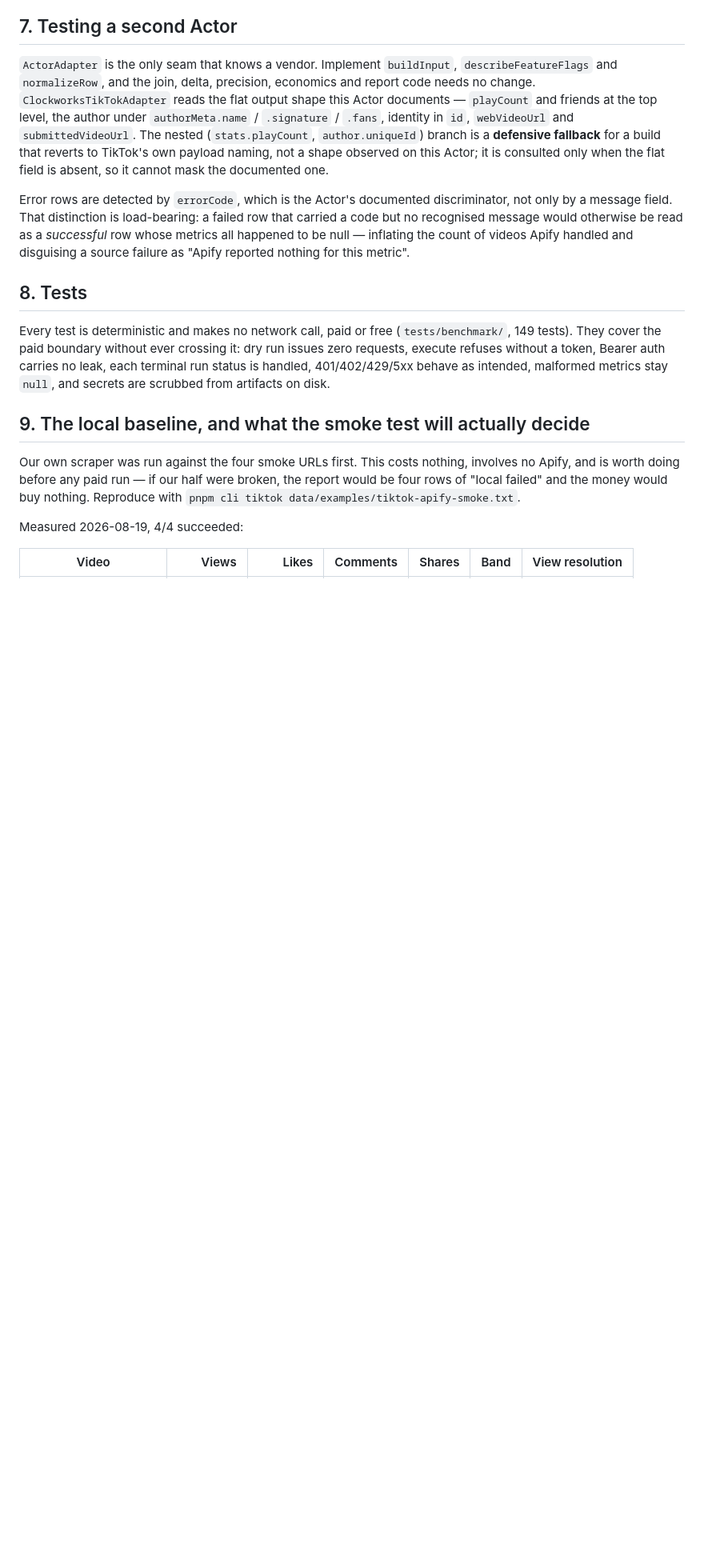
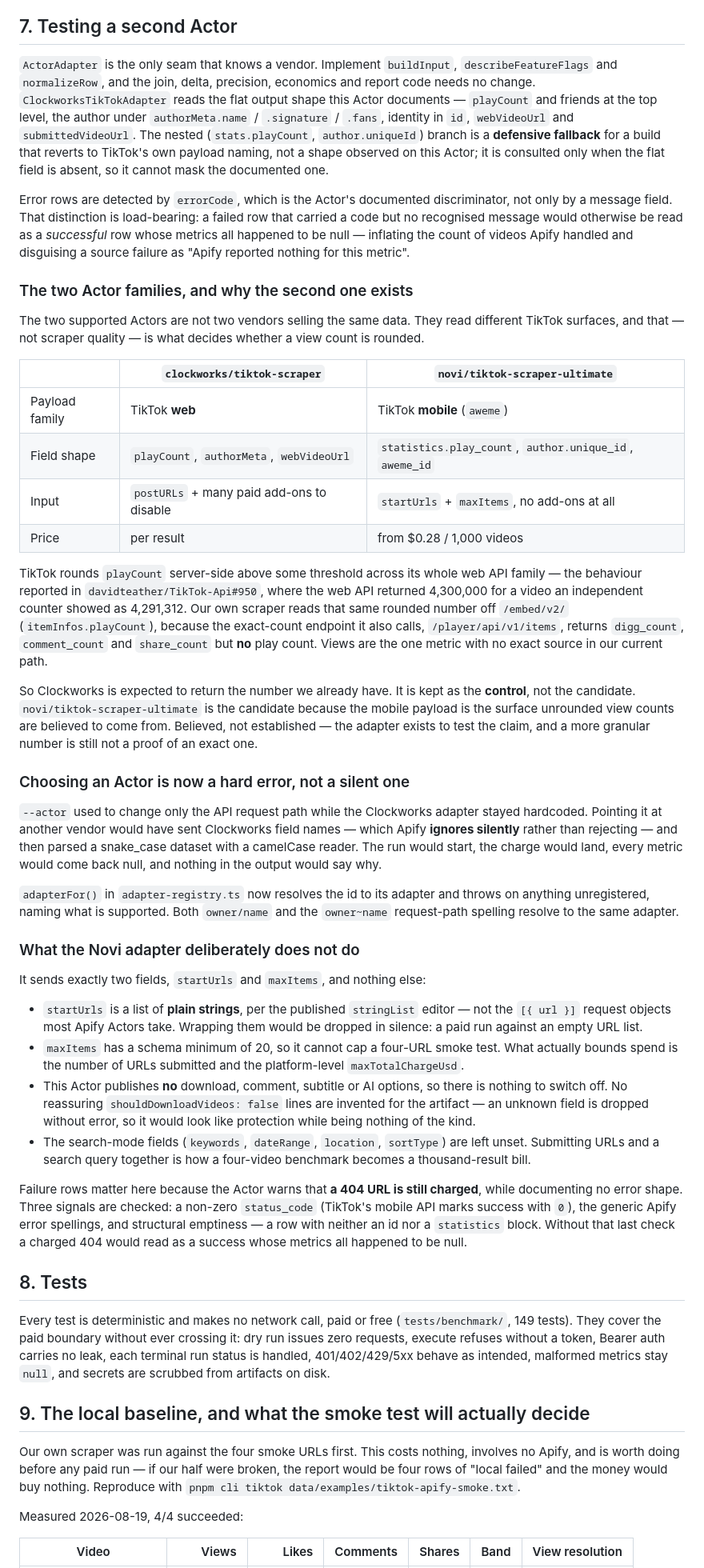
Before and after one commit to mjfelecio/metric-scraper, a Markdown page: docs/apify-tiktok-comparison.md, the part around one of its changes. Shown at 80% size. Drawn GitHub-style; blank space fills up the shorter version.

Commit message:
docs(benchmark): explain the two Actor families and the control/candidate split
Records why vendor choice is not what decides accuracy: Clockworks reads
TikTok's web payload and is expected to return the rounded number we
already have, so it is the control; novi reads the mobile aweme payload and
is the candidate. Documents the silent-adapter-mismatch trap that --actor
used to allow, and what the novi adapter deliberately does not send.

```diff
--- a/docs/apify-tiktok-comparison.md
+++ b/docs/apify-tiktok-comparison.md
@@ -245,6 +248,72 @@ as a _successful_ row whose metrics all happened to be null — inflating the
 count of videos Apify handled and disguising a source failure as "Apify reported
 nothing for this metric".
 
+### The two Actor families, and why the second one exists
+
+The two supported Actors are not two vendors selling the same data. They read
+different TikTok surfaces, and that — not scraper quality — is what decides
+whether a view count is rounded.
+
+|                | `clockworks/tiktok-scraper`               | `novi/tiktok-scraper-ultimate`                          |
+| -------------- | ----------------------------------------- | ------------------------------------------------------- |
+| Payload family | TikTok **web**                            | TikTok **mobile** (`aweme`)                             |
+| Field shape    | `playCount`, `authorMeta`, `webVideoUrl`  | `statistics.play_count`, `author.unique_id`, `aweme_id` |
+| Input          | `postURLs` + many paid add-ons to disable | `startUrls` + `maxItems`, no add-ons at all             |
+| Price          | per result                                | from $0.28 / 1,000 videos                               |
+
+TikTok rounds `playCount` server-side above some threshold across its whole web
+API family — the behaviour reported in `davidteather/TikTok-Api#950`, where the
+web API returned 4,300,000 for a video an independent counter showed as
+4,291,312. Our own scraper reads that same rounded number off `/embed/v2/`
+(`itemInfos.playCount`), because the exact-count endpoint it also calls,
+`/player/api/v1/items`, returns `digg_count`, `comment_count` and `share_count`
+but **no** play count. Views are the one metric with no exact source in our
+current path.
+
+So Clockworks is expected to return the number we already have. It is kept as
+the **control**, not the candidate. `novi/tiktok-scraper-ultimate` is the
+candidate because the mobile payload is the surface unrounded view counts are
+believed to come from. Believed, not established — the adapter exists to test
+the claim, and a more granular number is still not a proof of an exact one.
+
+### Choosing an Actor is now a hard error, not a silent one
+
+`--actor` used to change only the API request path while the Clockworks adapter
+stayed hardcoded. Pointing it at another vendor would have sent Clockworks field
+names — which Apify **ignores silently** rather than rejecting — and then parsed
+a snake_case dataset with a camelCase reader. The run would start, the charge
+would land, every metric would come back null, and nothing in the output would
+say why.
+
+`adapterFor()` in `adapter-registry.ts` now resolves the id to its adapter and
+throws on anything unregistered, naming what is supported. Both `owner/name` and
+the `owner~name` request-path spelling resolve to the same adapter.
+
+### What the Novi adapter deliberately does not do
+
+It sends exactly two fields, `startUrls` and `maxItems`, and nothing else:
+
+- `startUrls` is a list of **plain strings**, per the published `stringList`
+  editor — not the `[{ url }]` request objects most Apify Actors take. Wrapping
+  them would be dropped in silence: a paid run against an empty URL list.
+- `maxItems` has a schema minimum of 20, so it cannot cap a four-URL smoke test.
+  What actually bounds spend is the number of URLs submitted and the
+  platform-level `maxTotalChargeUsd`.
+- This Actor publishes **no** download, comment, subtitle or AI options, so
+  there is nothing to switch off. No reassuring `shouldDownloadVideos: false`
+  lines are invented for the artifact — an unknown field is dropped without
+  error, so it would look like protection while being nothing of the kind.
+- The search-mode fields (`keywords`, `dateRange`, `location`, `sortType`) are
+  left unset. Submitting URLs and a search query together is how a four-video
+  benchmark becomes a thousand-result bill.
+
+Failure rows matter here because the Actor warns that **a 404 URL is still
+charged**, while documenting no error shape. Three signals are checked: a
+non-zero `status_code` (TikTok's mobile API marks success with `0`), the generic
+Apify error spellings, and structural emptiness — a row with neither an id nor a
+`statistics` block. Without that last check a charged 404 would read as a
+success whose metrics all happened to be null.
+
 ## 8. Tests
 
 Every test is deterministic and makes no network call, paid or free
```
Also changed, not shown: other parts of docs/apify-tiktok-comparison.md (+12 -9 lines), README.md (+6 -0 lines).
